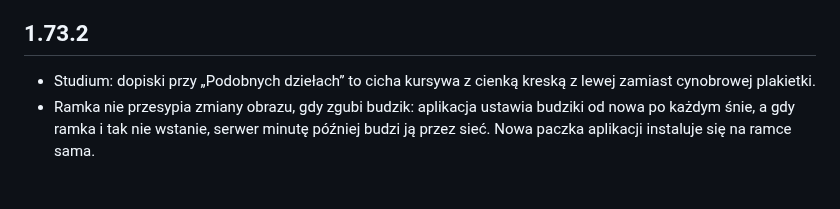
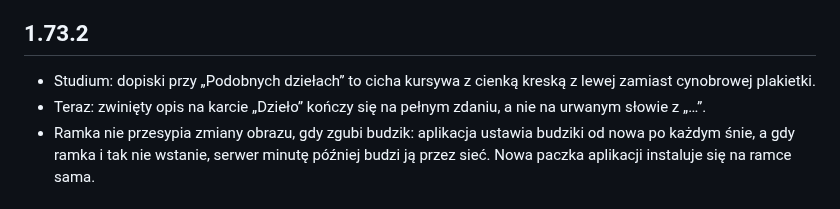
Before and after one commit to artRybka/Frame, a Markdown page: ha-addon/CHANGELOG.md, the part around the change. Drawn GitHub-style.

Commit message:
Changelog 1.73.2: description folds at a full sentence
Co-Authored-By: Claude Opus 5.5 <noreply@anthropic.com>
Claude-Session: https://claude.ai/code/session_011kjvXEeC4kiFE34Y7LbznB

```diff
--- a/ha-addon/CHANGELOG.md
+++ b/ha-addon/CHANGELOG.md
@@ -4,6 +4,8 @@
 
 - Studium: dopiski przy „Podobnych dziełach” to cicha kursywa z cienką kreską
   z lewej zamiast cynobrowej plakietki.
+- Teraz: zwinięty opis na karcie „Dzieło” kończy się na pełnym zdaniu, a nie
+  na urwanym słowie z „…”.
 - Ramka nie przesypia zmiany obrazu, gdy zgubi budzik: aplikacja ustawia
   budziki od nowa po każdym śnie, a gdy ramka i tak nie wstanie, serwer minutę
   później budzi ją przez sieć. Nowa paczka aplikacji instaluje się na ramce
```
